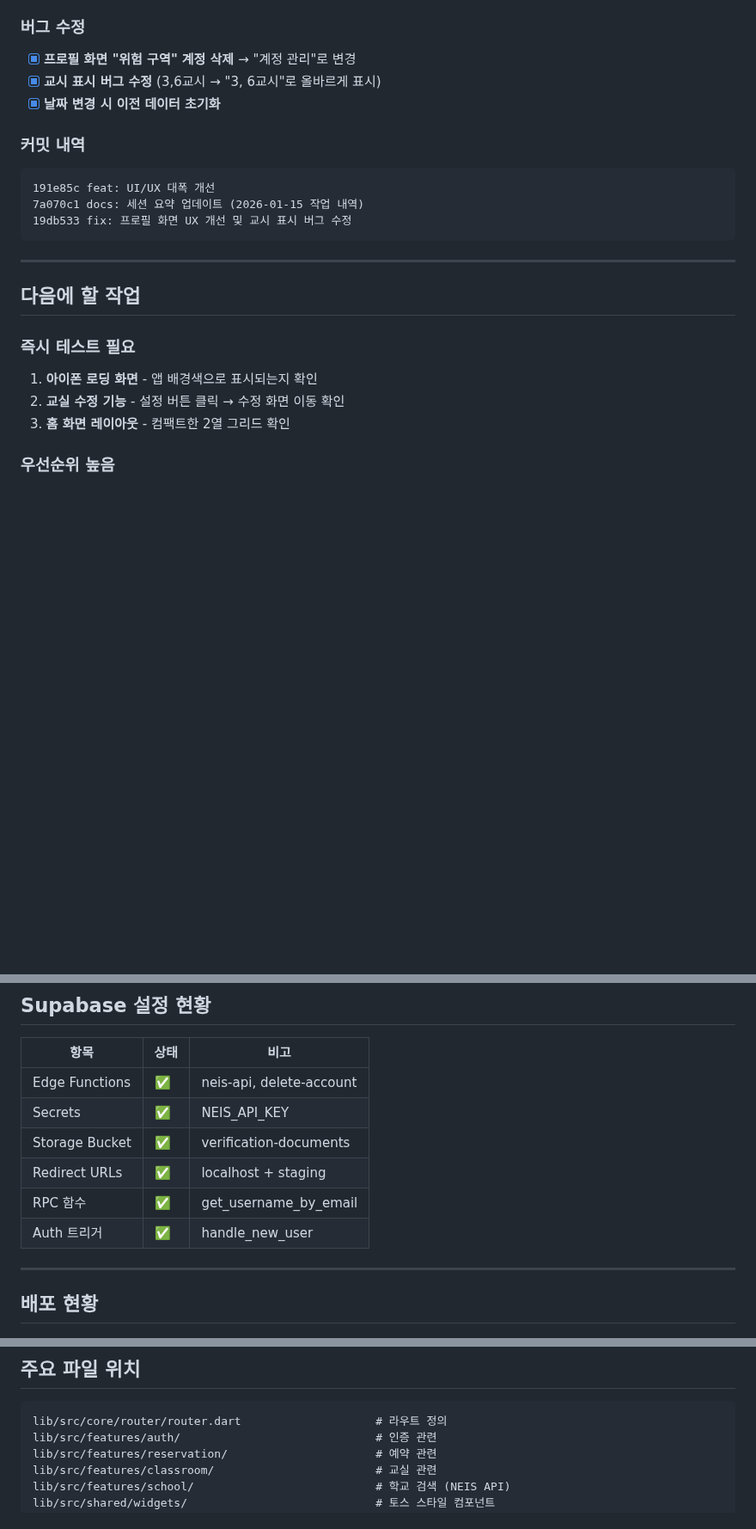
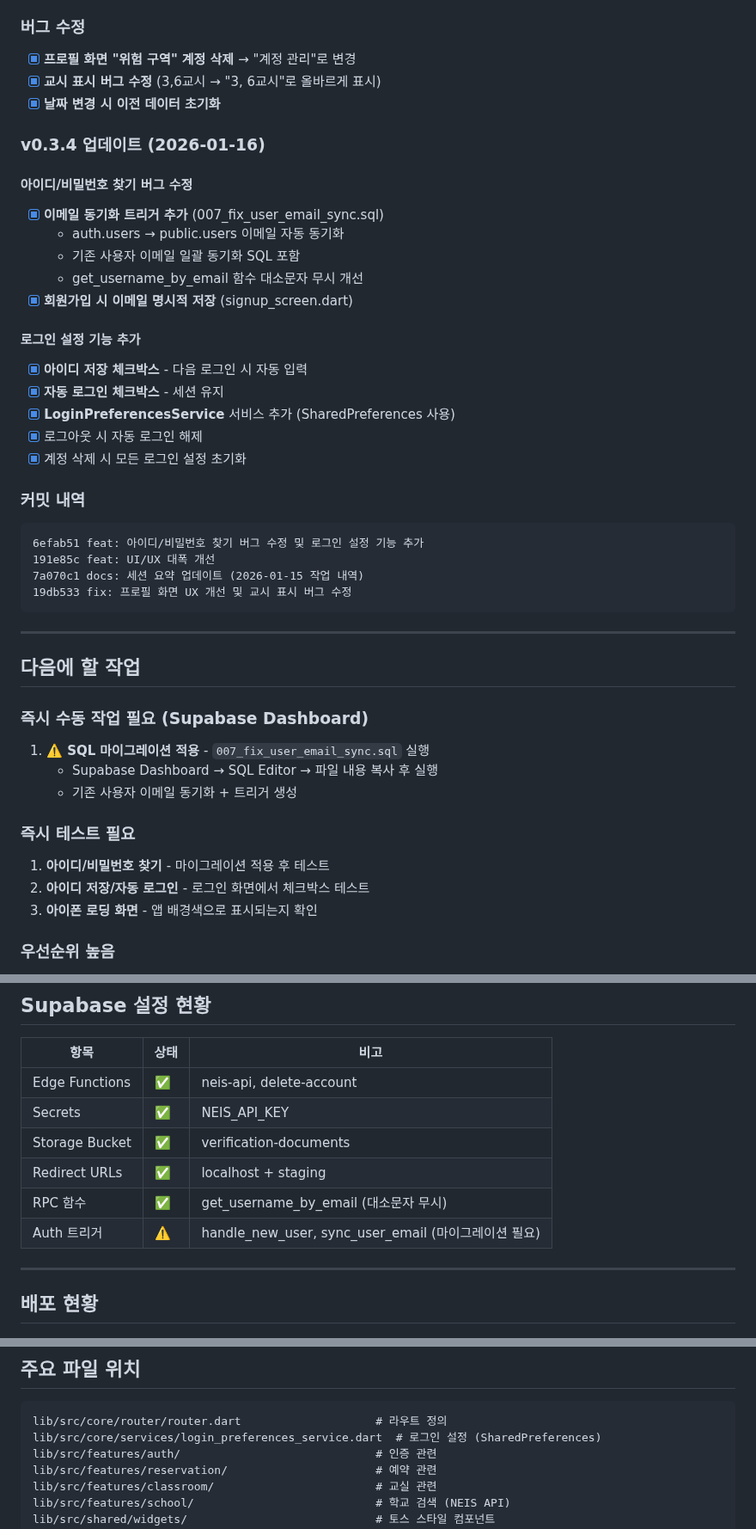
Before and after one commit to hyunwoooim-star/Uncany, a Markdown page: docs/SESSION_SUMMARY.md, 3 parts joined by grey strips. Shown at 86% size. Rendered like a GitHub page; blank space fills up the shorter version.

Commit message:
docs: 세션 요약 업데이트 (v0.3.4 - 로그인 설정 기능)

````diff
--- a/docs/SESSION_SUMMARY.md
+++ b/docs/SESSION_SUMMARY.md
@@ -45,8 +46,25 @@
 - [x] **교시 표시 버그 수정** (3,6교시 → "3, 6교시"로 올바르게 표시)
 - [x] **날짜 변경 시 이전 데이터 초기화**
 
+### v0.3.4 업데이트 (2026-01-16)
+
+#### 아이디/비밀번호 찾기 버그 수정
+- [x] **이메일 동기화 트리거 추가** (007_fix_user_email_sync.sql)
+  - auth.users → public.users 이메일 자동 동기화
+  - 기존 사용자 이메일 일괄 동기화 SQL 포함
+  - get_username_by_email 함수 대소문자 무시 개선
+- [x] **회원가입 시 이메일 명시적 저장** (signup_screen.dart)
+
+#### 로그인 설정 기능 추가
+- [x] **아이디 저장 체크박스** - 다음 로그인 시 자동 입력
+- [x] **자동 로그인 체크박스** - 세션 유지
+- [x] **LoginPreferencesService** 서비스 추가 (SharedPreferences 사용)
+- [x] 로그아웃 시 자동 로그인 해제
+- [x] 계정 삭제 시 모든 로그인 설정 초기화
+
 ### 커밋 내역
 ```
+6efab51 feat: 아이디/비밀번호 찾기 버그 수정 및 로그인 설정 기능 추가
 191e85c feat: UI/UX 대폭 개선
 7a070c1 docs: 세션 요약 업데이트 (2026-01-15 작업 내역)
 19db533 fix: 프로필 화면 UX 개선 및 교시 표시 버그 수정
@@ -56,10 +74,15 @@
 
 ## 다음에 할 작업
 
+### 즉시 수동 작업 필요 (Supabase Dashboard)
+1. **⚠️ SQL 마이그레이션 적용** - `007_fix_user_email_sync.sql` 실행
+   - Supabase Dashboard → SQL Editor → 파일 내용 복사 후 실행
+   - 기존 사용자 이메일 동기화 + 트리거 생성
+
 ### 즉시 테스트 필요
-1. **아이폰 로딩 화면** - 앱 배경색으로 표시되는지 확인
-2. **교실 수정 기능** - 설정 버튼 클릭 → 수정 화면 이동 확인
-3. **홈 화면 레이아웃** - 컴팩트한 2열 그리드 확인
+1. **아이디/비밀번호 찾기** - 마이그레이션 적용 후 테스트
+2. **아이디 저장/자동 로그인** - 로그인 화면에서 체크박스 테스트
+3. **아이폰 로딩 화면** - 앱 배경색으로 표시되는지 확인
 
 ### 우선순위 높음
 - Staging 전체 기능 E2E 테스트
@@ -83,8 +106,8 @@
 | Secrets | ✅ | NEIS_API_KEY |
 | Storage Bucket | ✅ | verification-documents |
 | Redirect URLs | ✅ | localhost + staging |
-| RPC 함수 | ✅ | get_username_by_email |
-| Auth 트리거 | ✅ | handle_new_user |
+| RPC 함수 | ✅ | get_username_by_email (대소문자 무시) |
+| Auth 트리거 | ⚠️ | handle_new_user, sync_user_email (마이그레이션 필요) |
 
 ---
 
@@ -101,6 +124,7 @@
 
 ```
 lib/src/core/router/router.dart                    # 라우트 정의
+lib/src/core/services/login_preferences_service.dart  # 로그인 설정 (SharedPreferences)
 lib/src/features/auth/                             # 인증 관련
 lib/src/features/reservation/                      # 예약 관련
 lib/src/features/classroom/                        # 교실 관련
````
Also changed, not shown: other parts of docs/SESSION_SUMMARY.md (+2 -1 lines).
